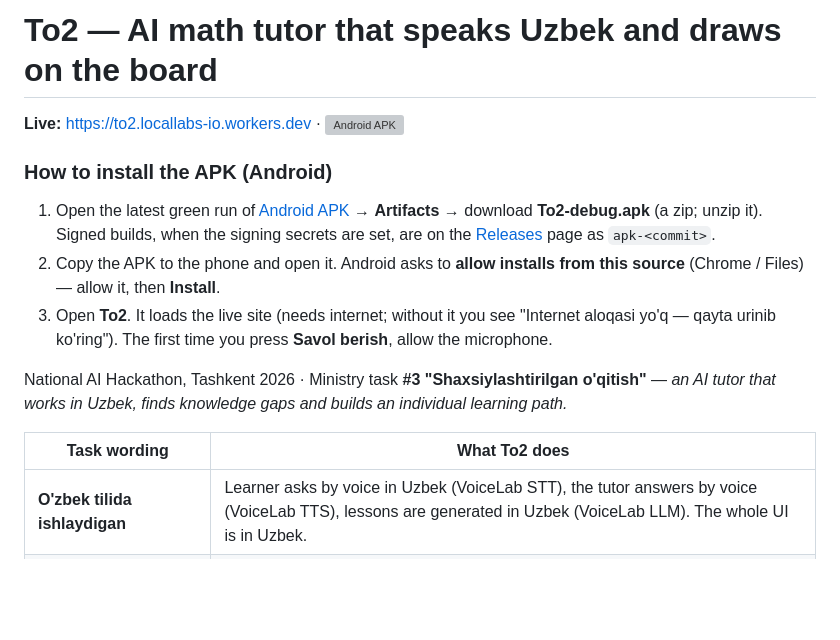
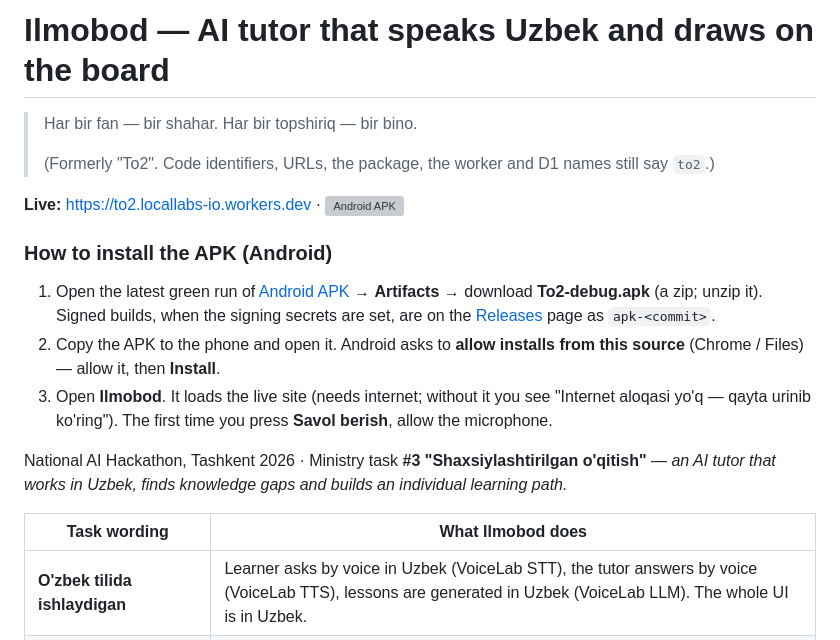
Before and after one commit to LinusIp/To2, a Markdown page: README.md, the part around the change. Drawn GitHub-style; blank space fills up the shorter version; grey boxes are pictures that could not be loaded.

```diff
--- a/README.md
+++ b/README.md
@@ -1,15 +1,19 @@
-# To2 — AI math tutor that speaks Uzbek and draws on the board
+# Ilmobod — AI tutor that speaks Uzbek and draws on the board
+
+> Har bir fan — bir shahar. Har bir topshiriq — bir bino.
+>
+> (Formerly "To2". Code identifiers, URLs, the package, the worker and D1 names still say `to2`.)
 
 **Live:** https://to2.locallabs-io.workers.dev · [![Android APK](https://github.com/LinusIp/To2/actions/workflows/android.yml/badge.svg)](https://github.com/LinusIp/To2/actions/workflows/android.yml)
 
 ### How to install the APK (Android)
 1. Open the latest green run of [Android APK](https://github.com/LinusIp/To2/actions/workflows/android.yml) → **Artifacts** → download **To2-debug.apk** (a zip; unzip it). Signed builds, when the signing secrets are set, are on the [Releases](https://github.com/LinusIp/To2/releases) page as `apk-<commit>`.
 2. Copy the APK to the phone and open it. Android asks to **allow installs from this source** (Chrome / Files) — allow it, then **Install**.
-3. Open **To2**. It loads the live site (needs internet; without it you see "Internet aloqasi yo'q — qayta urinib ko'ring"). The first time you press **Savol berish**, allow the microphone.
+3. Open **Ilmobod**. It loads the live site (needs internet; without it you see "Internet aloqasi yo'q — qayta urinib ko'ring"). The first time you press **Savol berish**, allow the microphone.
 
 National AI Hackathon, Tashkent 2026 · Ministry task **#3 "Shaxsiylashtirilgan o'qitish"** — *an AI tutor that works in Uzbek, finds knowledge gaps and builds an individual learning path.*
 
-| Task wording | What To2 does |
+| Task wording | What Ilmobod does |
 |---|---|
 | **O'zbek tilida ishlaydigan** | Learner asks by voice in Uzbek (VoiceLab STT), the tutor answers by voice (VoiceLab TTS), lessons are generated in Uzbek (VoiceLab LLM). The whole UI is in Uzbek. |
 | **bilimdagi bo'shliqlarni aniqlab** | 8-question adaptive diagnostic walks *down* the prerequisite graph on a miss and *up* on a hit; a mastery score per skill updates after every answer. |
```
Also changed, not shown: REPORT.md (+15 -0 lines), docs/screenshots/ui-after-progress-desktop.png, docs/screenshots/ui-after-settings-desktop.png, docs/screenshots/ui-after-splash-desktop.png, docs/screenshots/ui-after-splash-phone.png, docs/screenshots/ui-after-tutors-desktop.png, 11 other files.
